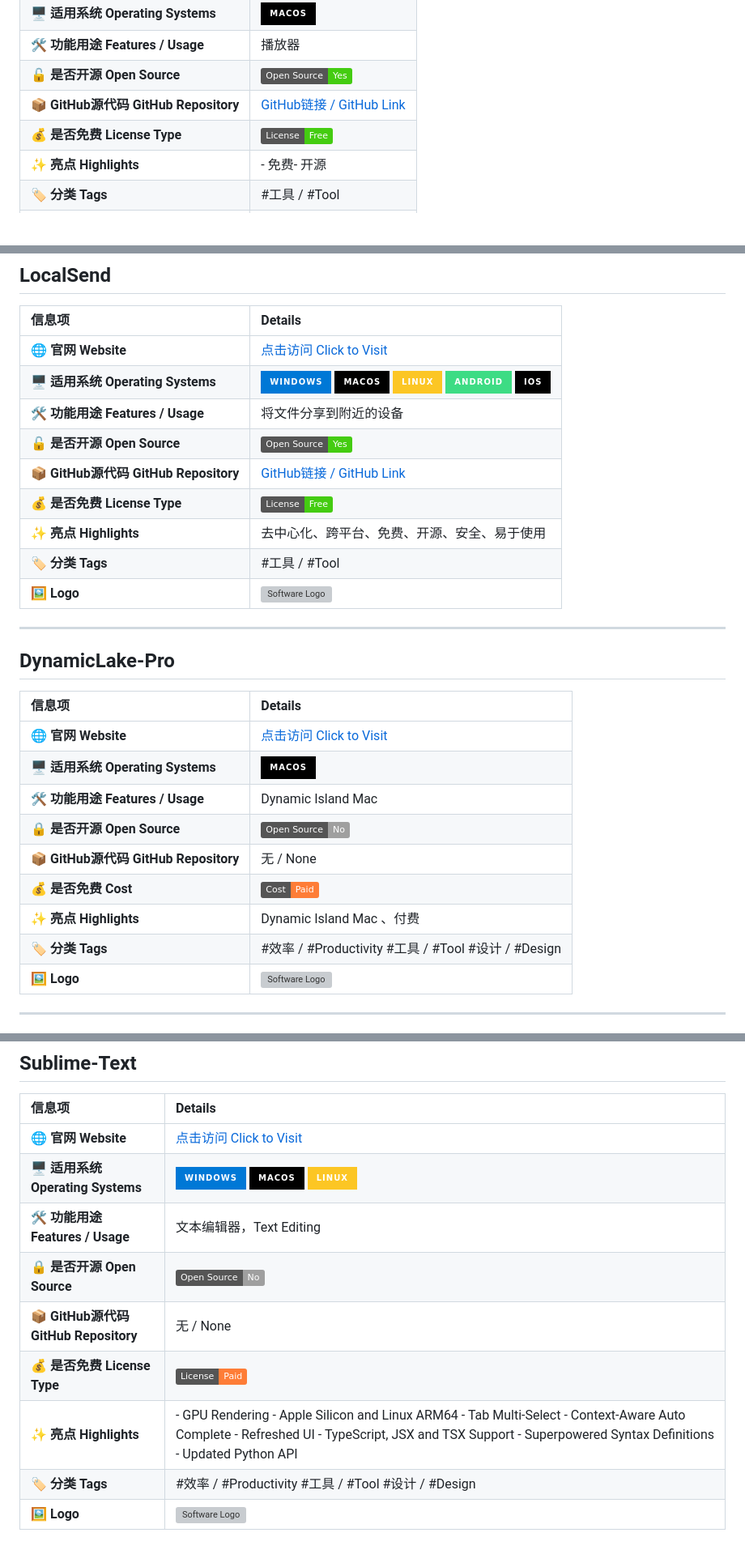
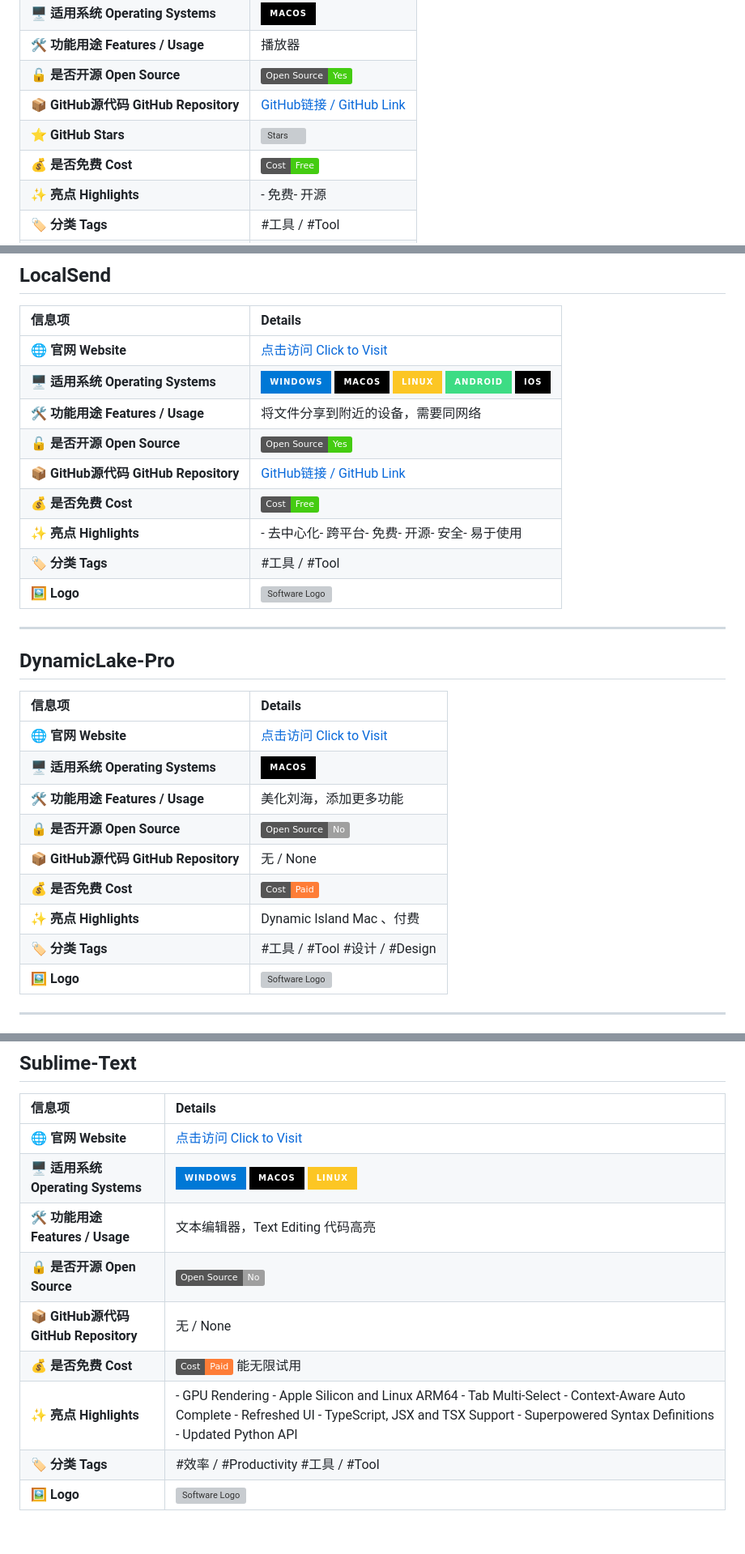
Before and after one commit to Euzohn/Awesome-Softwares, a Markdown page: README.md, 3 parts joined by grey strips. Shown at 81% size. GitHub-like rendering; badges without logos; blank space fills up the shorter version; grey boxes are pictures that could not be loaded.

```diff
--- a/README.md
+++ b/README.md
@@ -25,7 +25,8 @@
 | **🛠 功能用途 Features / Usage** | 播放器 |
 | **🔓 是否开源 Open Source** | ![Open Source](https://img.shields.io/badge/Open%20Source-Yes-brightgreen) |
 | **📦 GitHub源代码 GitHub Repository** | [GitHub链接 / GitHub Link](https://github.com/iina/iina) |
-| **💰 是否免费 License Type** | ![Free](https://img.shields.io/badge/License-Free-brightgreen) |
+| **⭐ GitHub Stars** | ![Stars](https://img.shields.io/github/stars/iina/iina?style=social) |
+| **💰 是否免费 Cost** | ![Free](https://img.shields.io/badge/Cost-Free-brightgreen) |
 | **✨ 亮点 Highlights** | - 免费</br>- 开源|
 | **🏷 分类 Tags** | #工具 / #Tool |
 | **🖼 Logo** | <img src="https://github.com/iina/iina/raw/master/iina/Assets.xcassets/AppIcon.appiconset/iina-icon-256.png" alt="Software Logo" width="120"/> |
@@ -38,11 +39,11 @@
 | :--- | :--- |
 | **🌐 官网 Website** | [点击访问 Click to Visit](https://localsend.org/) |
 | **🖥 适用系统 Operating Systems** | ![Windows](https://img.shields.io/badge/Windows-0078D6?logo=windows&logoColor=white&style=for-the-badge)  ![macOS](https://img.shields.io/badge/macOS-000000?logo=apple&logoColor=white&style=for-the-badge)  ![Linux](https://img.shields.io/badge/Linux-FCC624?logo=linux&logoColor=black&style=for-the-badge)  ![Android](https://img.shields.io/badge/Android-3DDC84?logo=android&logoColor=white&style=for-the-badge)  ![iOS](https://img.shields.io/badge/iOS-000000?logo=apple&logoColor=white&style=for-the-badge) |
-| **🛠 功能用途 Features / Usage** | 将文件分享到附近的设备 |
+| **🛠 功能用途 Features / Usage** | 将文件分享到附近的设备，需要同网络 |
 | **🔓 是否开源 Open Source** | ![Open Source](https://img.shields.io/badge/Open%20Source-Yes-brightgreen) |
 | **📦 GitHub源代码 GitHub Repository** | [GitHub链接 / GitHub Link](https://github.com/localsend/localsend) |
-| **💰 是否免费 License Type** | ![Free](https://img.shields.io/badge/License-Free-brightgreen) |
-| **✨ 亮点 Highlights** | 去中心化、跨平台、免费、开源、安全、易于使用|
+| **💰 是否免费 Cost** | ![Free](https://img.shields.io/badge/Cost-Free-brightgreen) |
+| **✨ 亮点 Highlights** | - 去中心化</br>- 跨平台</br>- 免费</br>- 开源</br>- 安全</br>- 易于使用|
 | **🏷 分类 Tags** | #工具 / #Tool |
 | **🖼 Logo** | <img src="https://localsend.org/_nuxt/logo-512.aU8Z13Dx.png" alt="Software Logo" width="120"/> |
 
@@ -56,12 +57,12 @@
 | :--- | :--- |
 | **🌐 官网 Website** | [点击访问 Click to Visit](https://www.dynamiclake.com/) |
 | **🖥 适用系统 Operating Systems** | ![macOS](https://img.shields.io/badge/macOS-000000?logo=apple&logoColor=white&style=for-the-badge) |
-| **🛠 功能用途 Features / Usage** | Dynamic Island Mac |
+| **🛠 功能用途 Features / Usage** | 美化刘海，添加更多功能 |
 | **🔒 是否开源 Open Source** | ![Proprietary](https://img.shields.io/badge/Open%20Source-No-lightgrey) |
 | **📦 GitHub源代码 GitHub Repository** | 无 / None |
 | **💰 是否免费 Cost** | ![Paid](https://img.shields.io/badge/Cost-Paid-orange) |
 | **✨ 亮点 Highlights** | Dynamic Island Mac 、付费|
-| **🏷 分类 Tags** |  #效率 / #Productivity #工具 / #Tool  #设计 / #Design |
+| **🏷 分类 Tags** | #工具 / #Tool  #设计 / #Design |
 | **🖼 Logo** | <img src="https://cdn.osx.cx/wp-content/uploads/2024/11/DynamicLakePro-ico.png" alt="Software Logo" width="120"/> |
 
 ---
@@ -88,10 +89,10 @@
 | :--- | :--- |
 | **🌐 官网 Website** | [点击访问 Click to Visit](https://www.sublimetext.com/) |
 | **🖥 适用系统 Operating Systems** | ![Windows](https://img.shields.io/badge/Windows-0078D6?logo=windows&logoColor=white&style=for-the-badge)  ![macOS](https://img.shields.io/badge/macOS-000000?logo=apple&logoColor=white&style=for-the-badge)  ![Linux](https://img.shields.io/badge/Linux-FCC624?logo=linux&logoColor=black&style=for-the-badge)  |
-| **🛠 功能用途 Features / Usage** | 文本编辑器，Text Editing |
+| **🛠 功能用途 Features / Usage** | 文本编辑器，Text Editing 代码高亮 |
 | **🔒 是否开源 Open Source** | ![Proprietary](https://img.shields.io/badge/Open%20Source-No-lightgrey) |
 | **📦 GitHub源代码 GitHub Repository** | 无 / None |
-| **💰 是否免费 License Type** | ![Paid](https://img.shields.io/badge/License-Paid-orange) |
-| **✨ 亮点 Highlights** | - GPU Rendering </br> - Apple Silicon and Linux ARM64   </br> - Tab Multi-Select  </br> - Context-Aware Auto Complete  </br> - Refreshed UI  </br> - TypeScript, JSX and TSX Support </br> - Superpowered Syntax Definitions  </br> - Updated Python API|
-| **🏷 分类 Tags** |  #效率 / #Productivity #工具 / #Tool  #设计 / #Design |
+| **💰 是否免费 Cost** | ![Paid](https://img.shields.io/badge/Cost-Paid-orange) 能无限试用|
+| **✨ 亮点 Highlights** | - GPU Rendering </br> - Apple Silicon and Linux ARM64 </br> - Tab Multi-Select </br> - Context-Aware Auto Complete </br> - Refreshed UI </br> - TypeScript, JSX and TSX Support </br> - Superpowered Syntax Definitions </br> - Updated Python API|
+| **🏷 分类 Tags** |  #效率 / #Productivity #工具 / #Tool   |
 | **🖼 Logo** | <img src="https://www.sublimehq.com/images/sublime_text.png" alt="Software Logo" width="120"/> |
```
Also changed, not shown: other parts of README.md (+1 -1 lines).
